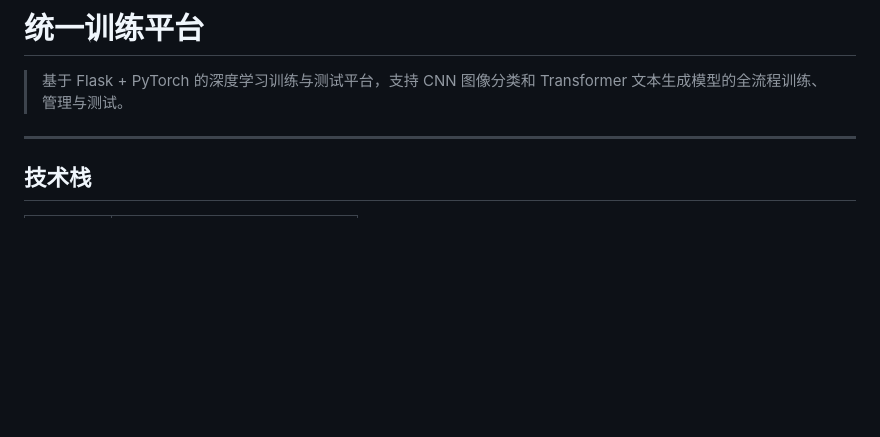
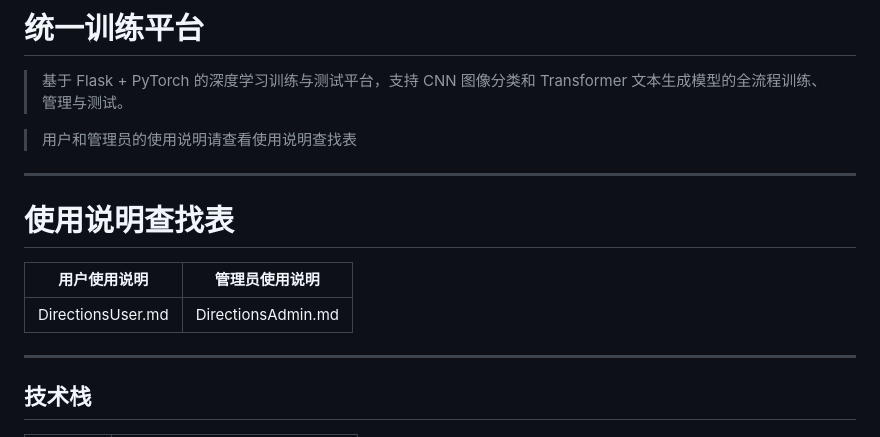
Before and after one commit to fhz1206/AI_TRAINER, a Markdown page: README.md, the part around the change. Rendered like a GitHub page; blank space fills up the shorter version.

Commit message:
update: 更新文件 README.md
Signed-off-by: fhz1206 <fhz1206@noreply.gitcode.com>

```diff
--- a/README.md
+++ b/README.md
@@ -2,6 +2,12 @@
 
 > 基于 Flask + PyTorch 的深度学习训练与测试平台，支持 CNN 图像分类和 Transformer 文本生成模型的全流程训练、管理与测试。
 
+> 用户和管理员的使用说明请查看使用说明查找表
+---
+# 使用说明查找表
+| 用户使用说明 | 管理员使用说明 |
+|------|------|
+| DirectionsUser.md | DirectionsAdmin.md |
 ---
 
 ## 技术栈
```
